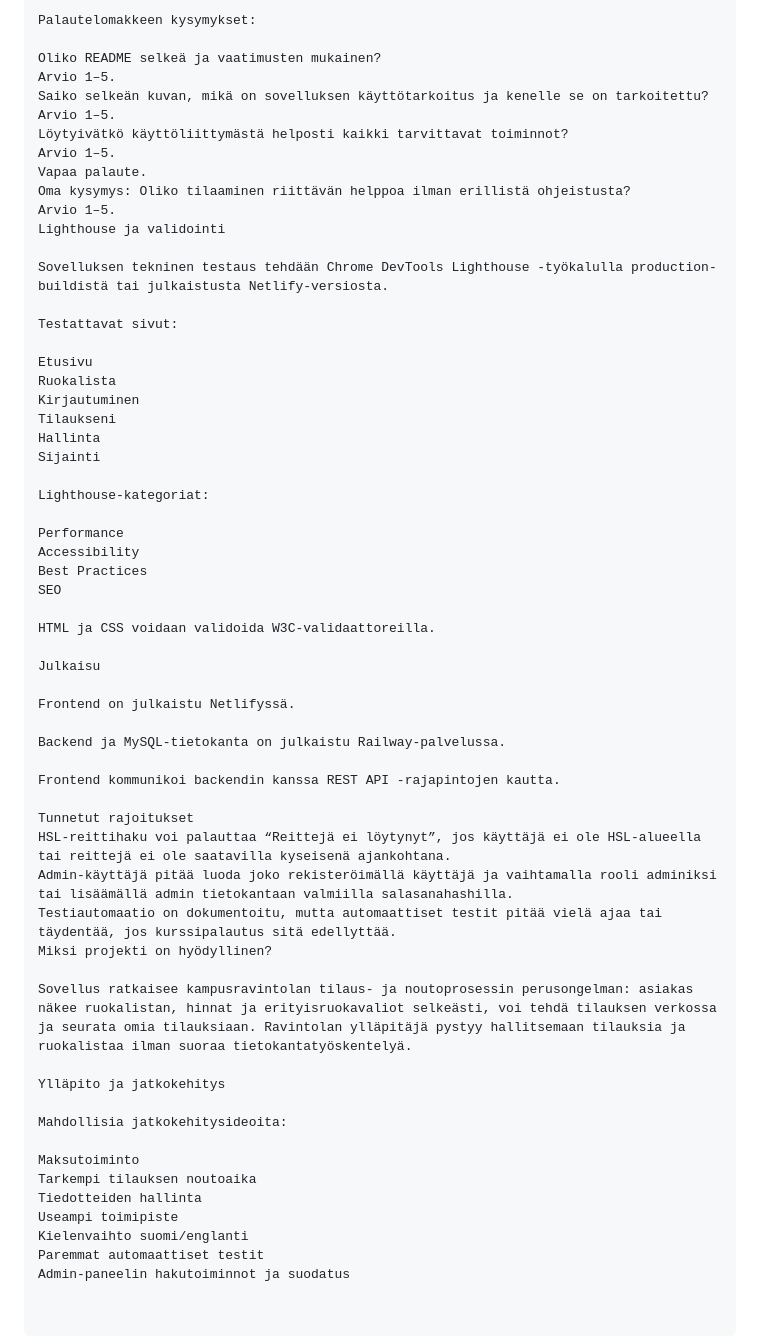
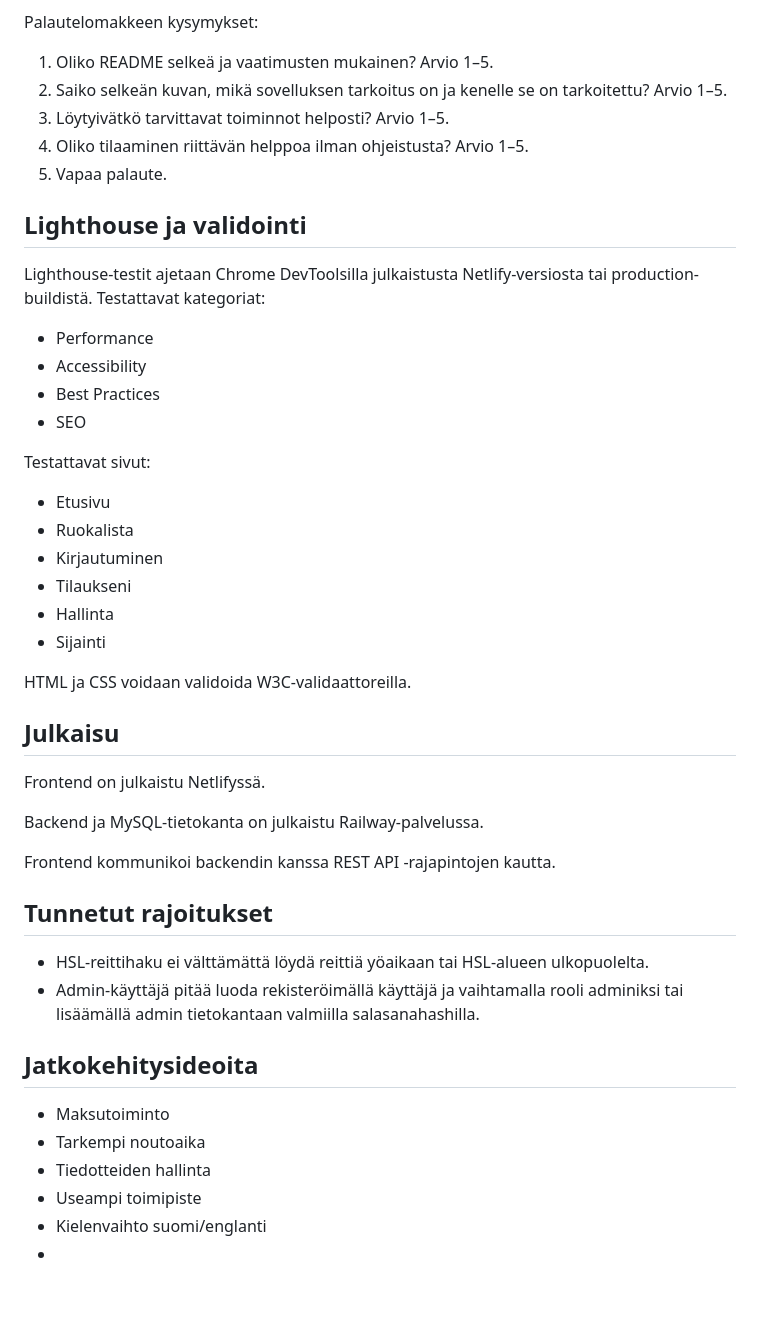
Before and after one commit to kirillaaltonen/WEB_projekti, a Markdown page: README.md, the part around one of its changes. GitHub-like rendering; blank space fills up the shorter version.

```diff
--- a/README.md
+++ b/README.md
@@ -323,38 +279,33 @@ Adminina lisää tai muokkaa ruokalistan tuotetta.
 
 Palautelomakkeen kysymykset:
 
-Oliko README selkeä ja vaatimusten mukainen?
-Arvio 1–5.
-Saiko selkeän kuvan, mikä on sovelluksen käyttötarkoitus ja kenelle se on tarkoitettu?
-Arvio 1–5.
-Löytyivätkö käyttöliittymästä helposti kaikki tarvittavat toiminnot?
-Arvio 1–5.
-Vapaa palaute.
-Oma kysymys: Oliko tilaaminen riittävän helppoa ilman erillistä ohjeistusta?
-Arvio 1–5.
-Lighthouse ja validointi
+1. Oliko README selkeä ja vaatimusten mukainen? Arvio 1–5.
+2. Saiko selkeän kuvan, mikä sovelluksen tarkoitus on ja kenelle se on tarkoitettu? Arvio 1–5.
+3. Löytyivätkö tarvittavat toiminnot helposti? Arvio 1–5.
+4. Oliko tilaaminen riittävän helppoa ilman ohjeistusta? Arvio 1–5.
+5. Vapaa palaute.
 
-Sovelluksen tekninen testaus tehdään Chrome DevTools Lighthouse -työkalulla production-buildistä tai julkaistusta Netlify-versiosta.
+## Lighthouse ja validointi
+
+Lighthouse-testit ajetaan Chrome DevToolsilla julkaistusta Netlify-versiosta tai production-buildistä. Testattavat kategoriat:
+
+- Performance
+- Accessibility
+- Best Practices
+- SEO
 
 Testattavat sivut:
 
-Etusivu
-Ruokalista
-Kirjautuminen
-Tilaukseni
-Hallinta
-Sijainti
-
-Lighthouse-kategoriat:
-
-Performance
-Accessibility
-Best Practices
-SEO
+- Etusivu
+- Ruokalista
+- Kirjautuminen
+- Tilaukseni
+- Hallinta
+- Sijainti
 
 HTML ja CSS voidaan validoida W3C-validaattoreilla.
 
-Julkaisu
+## Julkaisu
 
 Frontend on julkaistu Netlifyssä.
 
@@ -362,22 +313,16 @@ Backend ja MySQL-tietokanta on julkaistu Railway-palvelussa.
 
 Frontend kommunikoi backendin kanssa REST API -rajapintojen kautta.
 
-Tunnetut rajoitukset
-HSL-reittihaku voi palauttaa “Reittejä ei löytynyt”, jos käyttäjä ei ole HSL-alueella tai reittejä ei ole saatavilla kyseisenä ajankohtana.
-Admin-käyttäjä pitää luoda joko rekisteröimällä käyttäjä ja vaihtamalla rooli adminiksi tai lisäämällä admin tietokantaan valmiilla salasanahashilla.
-Testiautomaatio on dokumentoitu, mutta automaattiset testit pitää vielä ajaa tai täydentää, jos kurssipalautus sitä edellyttää.
-Miksi projekti on hyödyllinen?
+## Tunnetut rajoitukset
 
-Sovellus ratkaisee kampusravintolan tilaus- ja noutoprosessin perusongelman: asiakas näkee ruokalistan, hinnat ja erityisruokavaliot selkeästi, voi tehdä tilauksen verkossa ja seurata omia tilauksiaan. Ravintolan ylläpitäjä pystyy hallitsemaan tilauksia ja ruokalistaa ilman suoraa tietokantatyöskentelyä.
+- HSL-reittihaku ei välttämättä löydä reittiä yöaikaan tai HSL-alueen ulkopuolelta.
+- Admin-käyttäjä pitää luoda rekisteröimällä käyttäjä ja vaihtamalla rooli adminiksi tai lisäämällä admin tietokantaan valmiilla salasanahashilla.
 
-Ylläpito ja jatkokehitys
+## Jatkokehitysideoita
 
-Mahdollisia jatkokehitysideoita:
-
-Maksutoiminto
-Tarkempi tilauksen noutoaika
-Tiedotteiden hallinta
-Useampi toimipiste
-Kielenvaihto suomi/englanti
-Paremmat automaattiset testit
-Admin-paneelin hakutoiminnot ja suodatus
+- Maksutoiminto
+- Tarkempi noutoaika
+- Tiedotteiden hallinta
+- Useampi toimipiste
+- Kielenvaihto suomi/englanti
+-
```
Also changed, not shown: other parts of README.md (+147 -191 lines).
